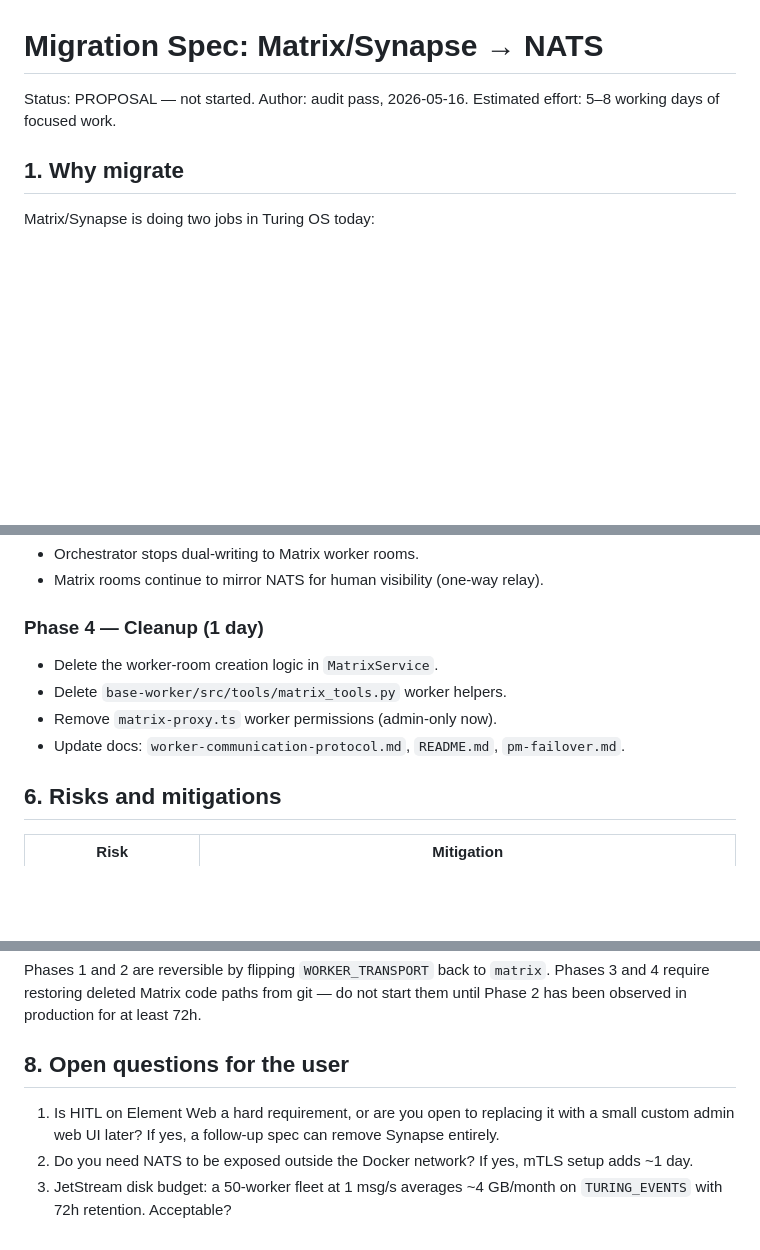
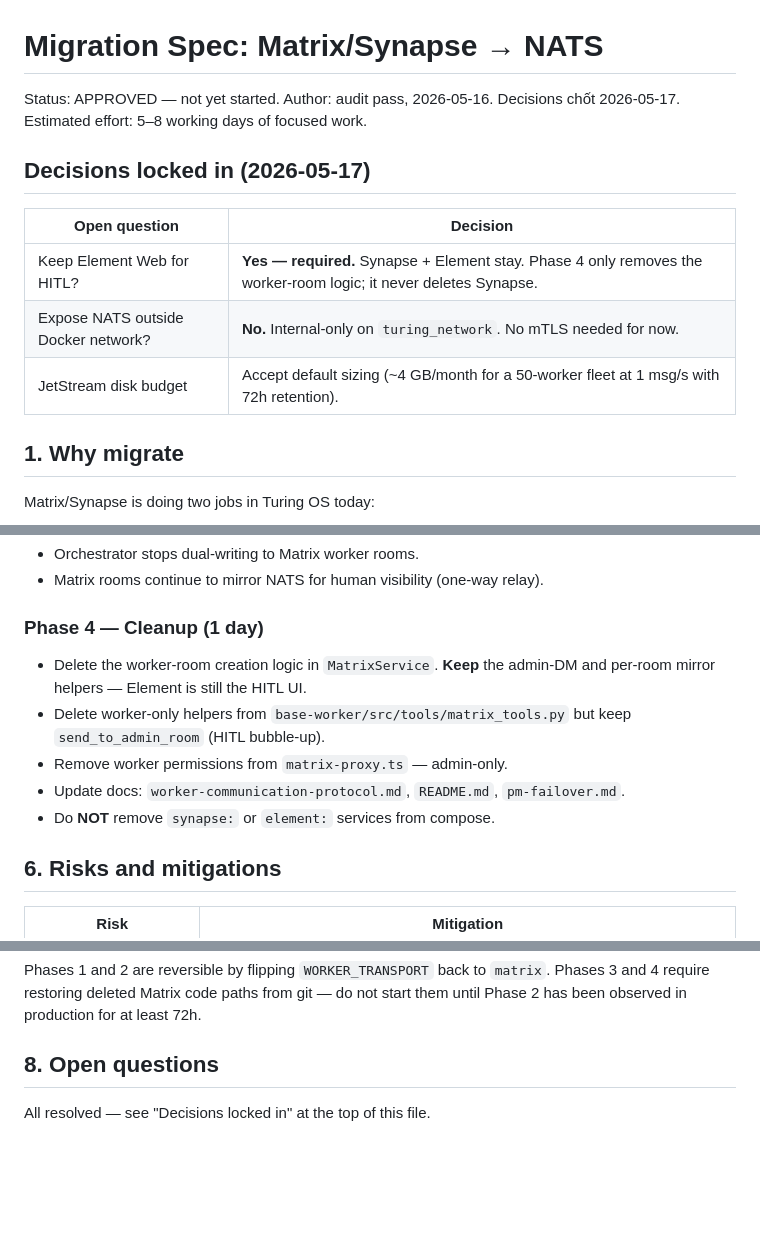
Before and after one commit to louisphamdev/turing-os, a Markdown page: docs/migrations/matrix-to-nats.md, 3 parts joined by grey strips. Drawn GitHub-style; blank space fills up the shorter version.

```diff
--- a/docs/migrations/matrix-to-nats.md
+++ b/docs/migrations/matrix-to-nats.md
@@ -1,8 +1,16 @@
 # Migration Spec: Matrix/Synapse → NATS
 
-Status: PROPOSAL — not started.
-Author: audit pass, 2026-05-16.
+Status: APPROVED — not yet started.
+Author: audit pass, 2026-05-16. Decisions chốt 2026-05-17.
 Estimated effort: 5–8 working days of focused work.
+
+## Decisions locked in (2026-05-17)
+
+| Open question | Decision |
+|---|---|
+| Keep Element Web for HITL? | **Yes — required.** Synapse + Element stay. Phase 4 only removes the worker-room logic; it never deletes Synapse. |
+| Expose NATS outside Docker network? | **No.** Internal-only on `turing_network`. No mTLS needed for now. |
+| JetStream disk budget | Accept default sizing (~4 GB/month for a 50-worker fleet at 1 msg/s with 72h retention). |
 
 ## 1. Why migrate
 
@@ -107,10 +115,13 @@ max_age=72h), `TURING_AUDIT` (retention=limits, max_age=30d).
 - Matrix rooms continue to mirror NATS for human visibility (one-way relay).
 
 ### Phase 4 — Cleanup (1 day)
-- Delete the worker-room creation logic in `MatrixService`.
-- Delete `base-worker/src/tools/matrix_tools.py` worker helpers.
-- Remove `matrix-proxy.ts` worker permissions (admin-only now).
+- Delete the worker-room creation logic in `MatrixService`. **Keep** the
+  admin-DM and per-room mirror helpers — Element is still the HITL UI.
+- Delete worker-only helpers from `base-worker/src/tools/matrix_tools.py`
+  but keep `send_to_admin_room` (HITL bubble-up).
+- Remove worker permissions from `matrix-proxy.ts` — admin-only.
 - Update docs: `worker-communication-protocol.md`, `README.md`, `pm-failover.md`.
+- Do **NOT** remove `synapse:` or `element:` services from compose.
 
 ## 6. Risks and mitigations
 
@@ -128,12 +139,6 @@ Phases 1 and 2 are reversible by flipping `WORKER_TRANSPORT` back to `matrix`.
 Phases 3 and 4 require restoring deleted Matrix code paths from git — do not
 start them until Phase 2 has been observed in production for at least 72h.
 
-## 8. Open questions for the user
+## 8. Open questions
 
-1. Is HITL on Element Web a hard requirement, or are you open to replacing it
-   with a small custom admin web UI later? If yes, a follow-up spec can remove
-   Synapse entirely.
-2. Do you need NATS to be exposed outside the Docker network? If yes, mTLS
-   setup adds ~1 day.
-3. JetStream disk budget: a 50-worker fleet at 1 msg/s averages ~4 GB/month
-   on `TURING_EVENTS` with 72h retention. Acceptable?
+All resolved — see "Decisions locked in" at the top of this file.
```
Also changed, not shown: docs/migrations/taiga-to-plane.md (+27 -11 lines).
